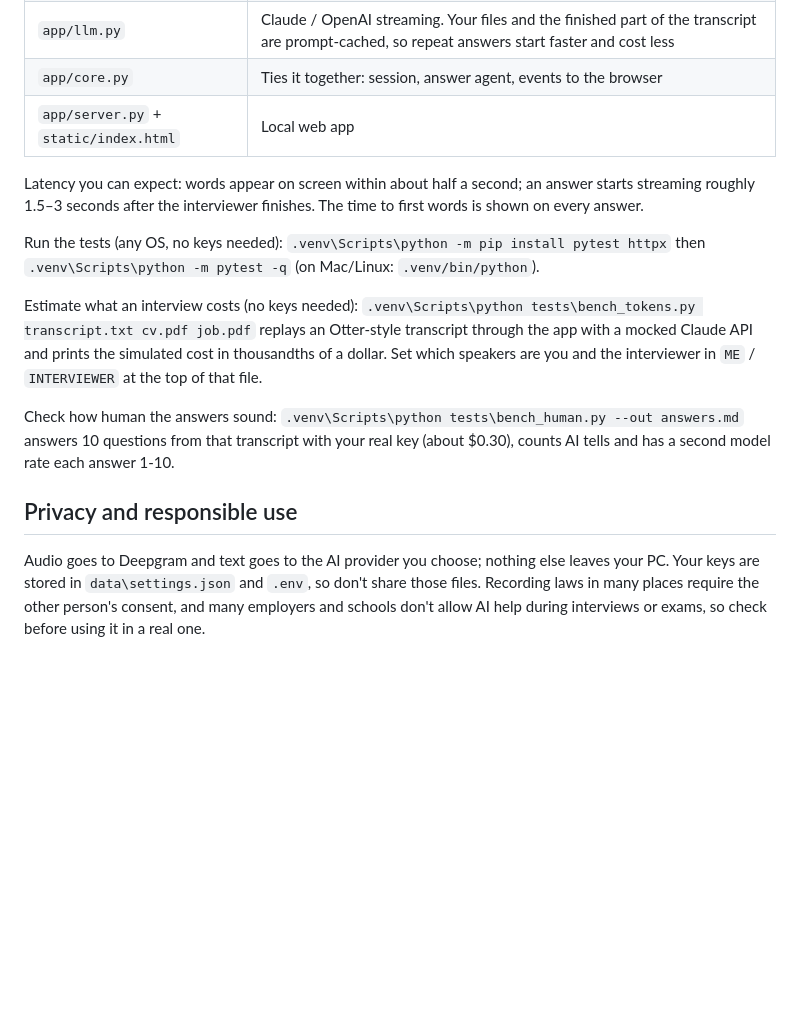
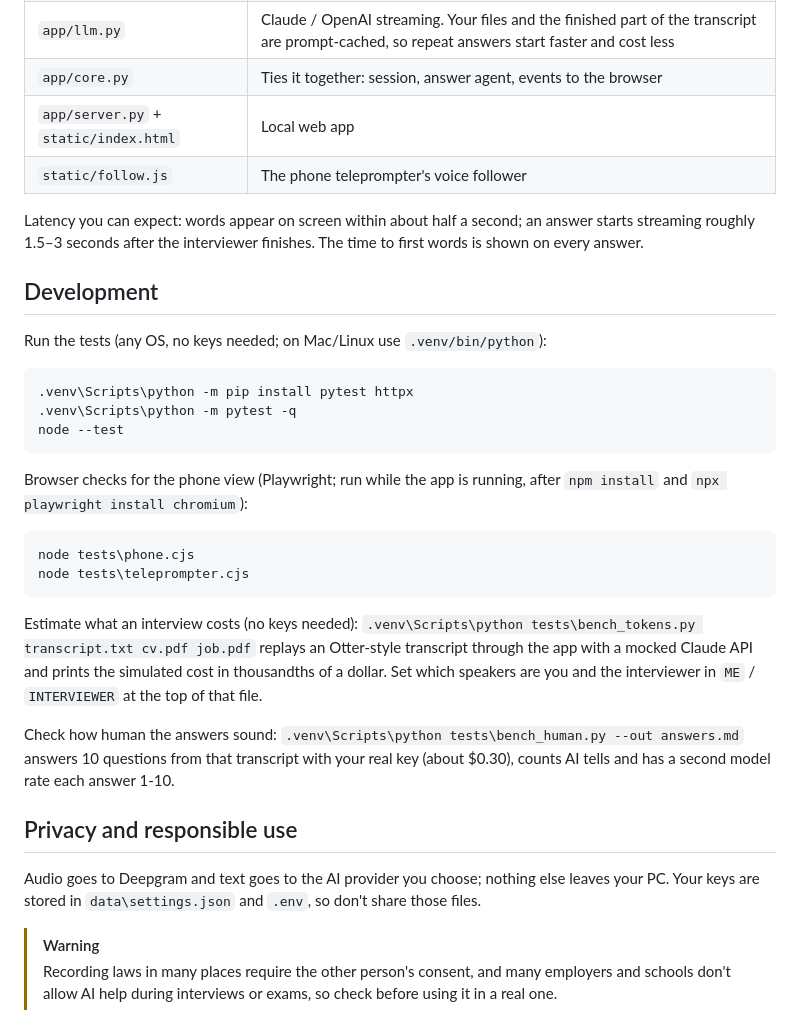
Before and after one commit to hanai-dev/interview-copilot, a Markdown page: README.md, the part around the change printed below. Drawn GitHub-style; blank space fills up the shorter version.

````diff
--- a/README.md
+++ b/README.md
@@ -104,10 +111,26 @@ Only this computer and devices that scanned the QR code can open the app; anyone
 | `app/llm.py` | Claude / OpenAI streaming. Your files and the finished part of the transcript are prompt-cached, so repeat answers start faster and cost less |
 | `app/core.py` | Ties it together: session, answer agent, events to the browser |
 | `app/server.py` + `static/index.html` | Local web app |
+| `static/follow.js` | The phone teleprompter's voice follower |
 
 Latency you can expect: words appear on screen within about half a second; an answer starts streaming roughly 1.5–3 seconds after the interviewer finishes. The time to first words is shown on every answer.
 
-Run the tests (any OS, no keys needed): `.venv\Scripts\python -m pip install pytest httpx` then `.venv\Scripts\python -m pytest -q` (on Mac/Linux: `.venv/bin/python`).
+## Development
+
+Run the tests (any OS, no keys needed; on Mac/Linux use `.venv/bin/python`):
+
+```bat
+.venv\Scripts\python -m pip install pytest httpx
+.venv\Scripts\python -m pytest -q
+node --test
+```
+
+Browser checks for the phone view (Playwright; run while the app is running, after `npm install` and `npx playwright install chromium`):
+
+```bat
+node tests\phone.cjs
+node tests\teleprompter.cjs
+```
 
 Estimate what an interview costs (no keys needed): `.venv\Scripts\python tests\bench_tokens.py transcript.txt cv.pdf job.pdf` replays an Otter-style transcript through the app with a mocked Claude API and prints the simulated cost in thousandths of a dollar. Set which speakers are you and the interviewer in `ME` / `INTERVIEWER` at the top of that file.
 
@@ -115,4 +138,7 @@ Check how human the answers sound: `.venv\Scripts\python tests\bench_human.py --
 
 ## Privacy and responsible use
 
-Audio goes to Deepgram and text goes to the AI provider you choose; nothing else leaves your PC. Your keys are stored in `data\settings.json` and `.env`, so don't share those files. Recording laws in many places require the other person's consent, and many employers and schools don't allow AI help during interviews or exams, so check before using it in a real one.
+Audio goes to Deepgram and text goes to the AI provider you choose; nothing else leaves your PC. Your keys are stored in `data\settings.json` and `.env`, so don't share those files.
+
+> [!WARNING]
+> Recording laws in many places require the other person's consent, and many employers and schools don't allow AI help during interviews or exams, so check before using it in a real one.
````
Also changed, not shown: other parts of README.md (+24 -17 lines), media/demo-poster.jpg (added), 3 other files.
